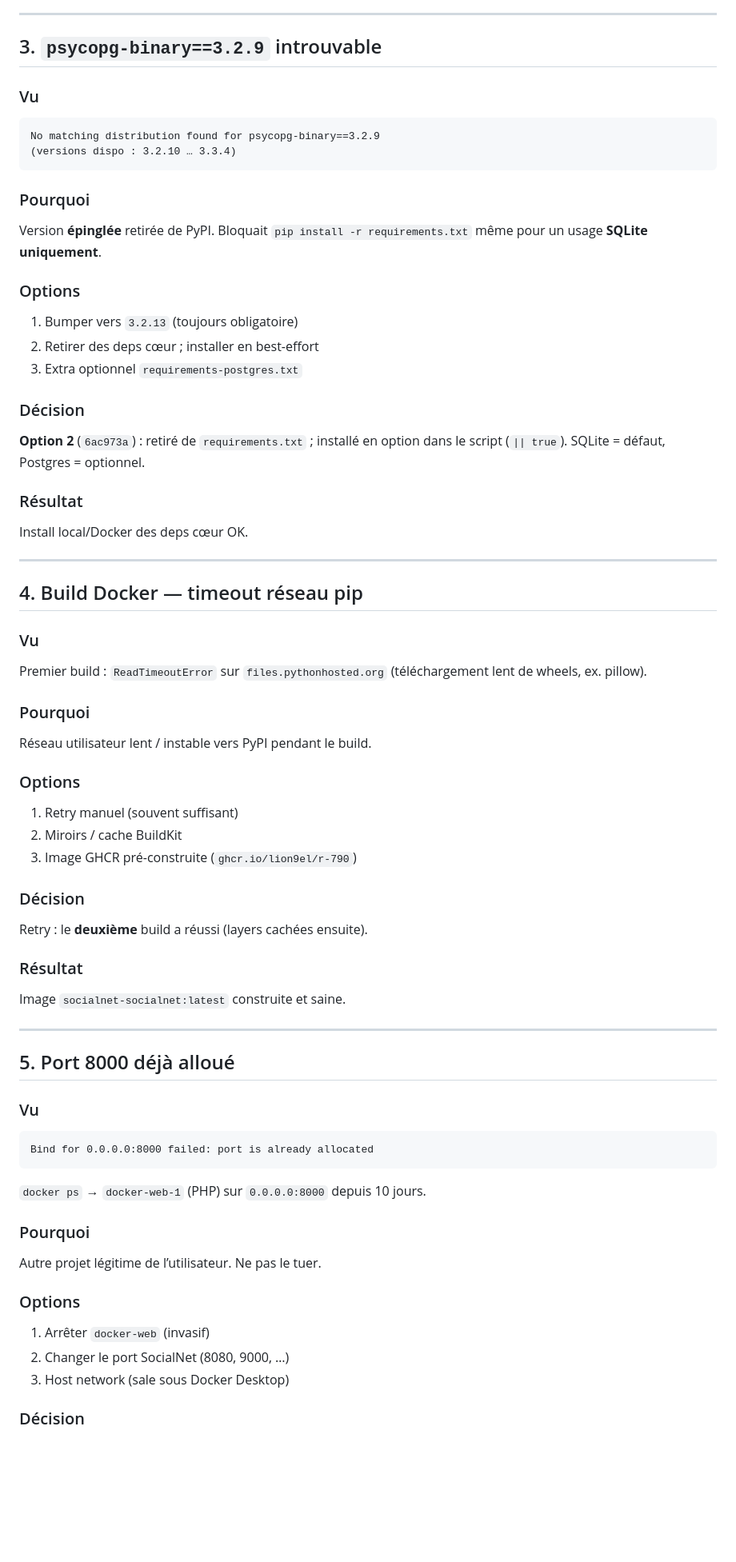
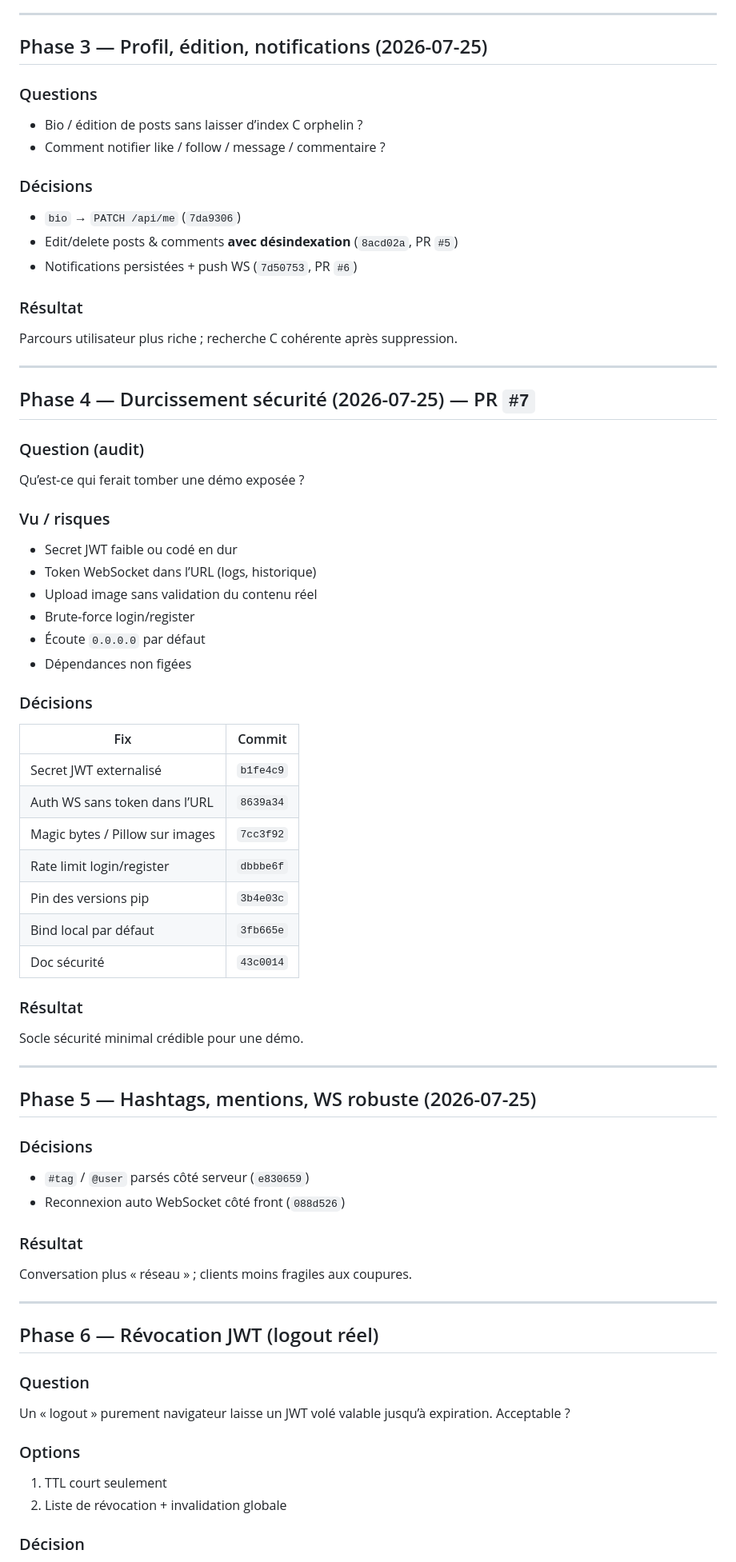
Before and after one commit to lion9el/R-790, a Markdown page: docs/CHRONIQUE.md, the part around one of its changes. Shown at 80% size. GitHub-like rendering; blank space fills up the shorter version.

````diff
--- a/docs/CHRONIQUE.md
+++ b/docs/CHRONIQUE.md
@@ -68,69 +71,70 @@ Le mode local reste le filet de secours.
 
 ---
 
-## 3. `psycopg-binary==3.2.9` introuvable
+## Phase 3 — Profil, édition, notifications (2026-07-25)
 
-### Vu
-```
-No matching distribution found for psycopg-binary==3.2.9
-(versions dispo : 3.2.10 … 3.3.4)
-```
+### Questions
+- Bio / édition de posts sans laisser d’index C orphelin ?
+- Comment notifier like / follow / message / commentaire ?
 
-### Pourquoi
-Version **épinglée** retirée de PyPI. Bloquait `pip install -r requirements.txt`
-même pour un usage **SQLite uniquement**.
-
-### Options
-1. Bumper vers `3.2.13` (toujours obligatoire)
-2. Retirer des deps cœur ; installer en best-effort
-3. Extra optionnel `requirements-postgres.txt`
-
-### Décision
-**Option 2** (`6ac973a`) : retiré de `requirements.txt` ;
-installé en option dans le script (`|| true`).
-SQLite = défaut, Postgres = optionnel.
+### Décisions
+- `bio` → `PATCH /api/me` (`7da9306`)
+- Edit/delete posts & comments **avec désindexation** (`8acd02a`, PR `#5`)
+- Notifications persistées + push WS (`7d50753`, PR `#6`)
 
 ### Résultat
-Install local/Docker des deps cœur OK.
+Parcours utilisateur plus riche ; recherche C cohérente après suppression.
 
 ---
 
-## 4. Build Docker — timeout réseau pip
+## Phase 4 — Durcissement sécurité (2026-07-25) — PR `#7`
 
-### Vu
-Premier build : `ReadTimeoutError` sur `files.pythonhosted.org`
-(téléchargement lent de wheels, ex. pillow).
+### Question (audit)
+Qu’est-ce qui ferait tomber une démo exposée ?
 
-### Pourquoi
-Réseau utilisateur lent / instable vers PyPI pendant le build.
+### Vu / risques
+- Secret JWT faible ou codé en dur
+- Token WebSocket dans l’URL (logs, historique)
+- Upload image sans validation du contenu réel
+- Brute-force login/register
+- Écoute `0.0.0.0` par défaut
+- Dépendances non figées
 
-### Options
-1. Retry manuel (souvent suffisant)
-2. Miroirs / cache BuildKit
-3. Image GHCR pré-construite (`ghcr.io/lion9el/r-790`)
+### Décisions
 
-### Décision
-Retry : le **deuxième** build a réussi (layers cachées ensuite).
+| Fix | Commit |
+|-----|--------|
+| Secret JWT externalisé | `b1fe4c9` |
+| Auth WS sans token dans l’URL | `8639a34` |
+| Magic bytes / Pillow sur images | `7cc3f92` |
+| Rate limit login/register | `dbbbe6f` |
+| Pin des versions pip | `3b4e03c` |
+| Bind local par défaut | `3fb665e` |
+| Doc sécurité | `43c0014` |
 
 ### Résultat
-Image `socialnet-socialnet:latest` construite et saine.
+Socle sécurité minimal crédible pour une démo.
 
 ---
 
-## 5. Port 8000 déjà alloué
+## Phase 5 — Hashtags, mentions, WS robuste (2026-07-25)
 
-### Vu
-```
-Bind for 0.0.0.0:8000 failed: port is already allocated
-```
-`docker ps` → `docker-web-1` (PHP) sur `0.0.0.0:8000` depuis 10 jours.
+### Décisions
+- `#tag` / `@user` parsés côté serveur (`e830659`)
+- Reconnexion auto WebSocket côté front (`088d526`)
 
-### Pourquoi
-Autre projet légitime de l’utilisateur. Ne pas le tuer.
+### Résultat
+Conversation plus « réseau » ; clients moins fragiles aux coupures.
+
+---
+
+## Phase 6 — Révocation JWT (logout réel)
+
+### Question
+Un « logout » purement navigateur laisse un JWT volé valable jusqu’à expiration. Acceptable ?
 
 ### Options
-1. Arrêter `docker-web` (invasif)
-2. Changer le port SocialNet (8080, 9000, …)
-3. Host network (sale sous Docker Desktop)
+1. TTL court seulement
+2. Liste de révocation + invalidation globale
 
 ### Décision
````
Also changed, not shown: other parts of docs/CHRONIQUE.md (+257 -157 lines).
